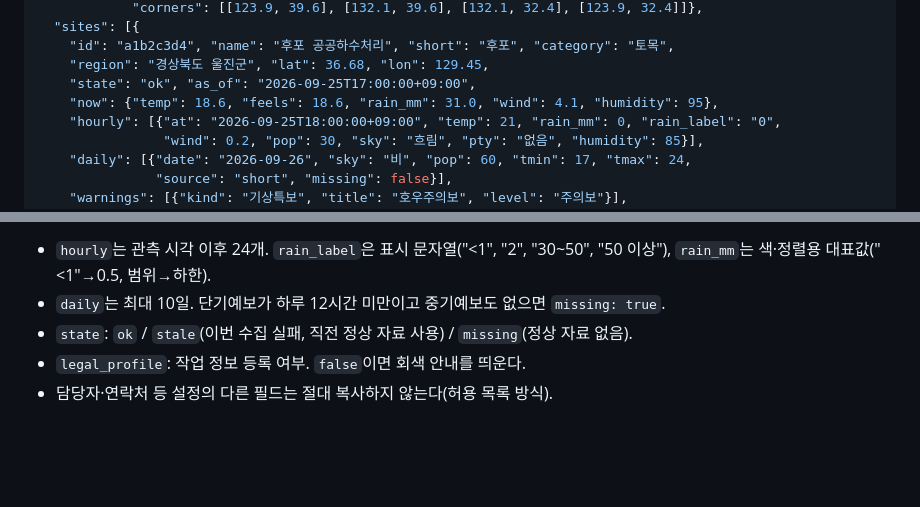
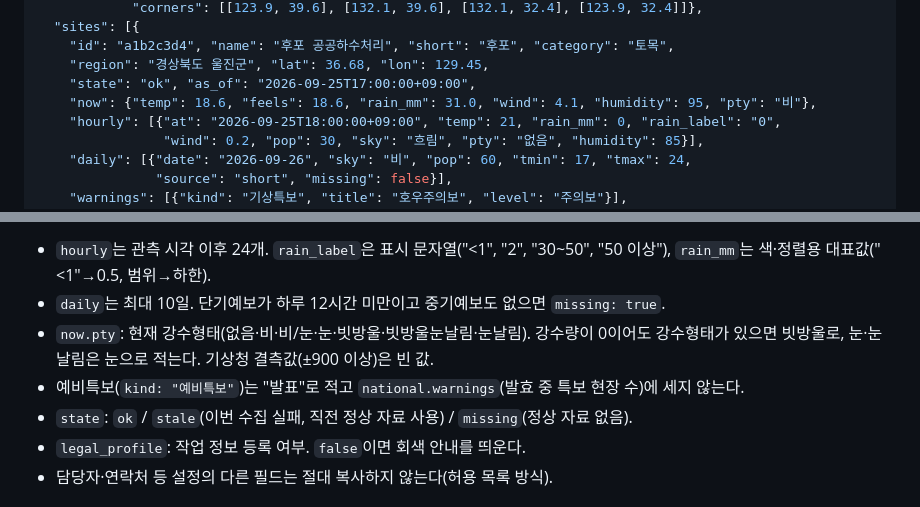
Before and after one commit to stkangys-lgtm/weather-alert-system, a Markdown page: design/specs/2026-09-26-dashboard-redesign-design.md, 2 parts joined by grey strips. Drawn GitHub-style; blank space fills up the shorter version.

Commit message:
설계서 스키마(now.pty, 예비특보)와 테스트 수 갱신
Co-Authored-By: Claude Opus 5.5 <noreply@anthropic.com>

```diff
--- a/design/specs/2026-09-26-dashboard-redesign-design.md
+++ b/design/specs/2026-09-26-dashboard-redesign-design.md
@@ -200,7 +200,7 @@ web/  (화면 원본, 사람이 수정)
     "id": "a1b2c3d4", "name": "후포 공공하수처리", "short": "후포", "category": "토목",
     "region": "경상북도 울진군", "lat": 36.68, "lon": 129.45,
     "state": "ok", "as_of": "2026-09-25T17:00:00+09:00",
-    "now": {"temp": 18.6, "feels": 18.6, "rain_mm": 31.0, "wind": 4.1, "humidity": 95},
+    "now": {"temp": 18.6, "feels": 18.6, "rain_mm": 31.0, "wind": 4.1, "humidity": 95, "pty": "비"},
     "hourly": [{"at": "2026-09-25T18:00:00+09:00", "temp": 21, "rain_mm": 0, "rain_label": "0",
                 "wind": 0.2, "pop": 30, "sky": "흐림", "pty": "없음", "humidity": 85}],
     "daily": [{"date": "2026-09-26", "sky": "비", "pop": 60, "tmin": 17, "tmax": 24,
@@ -218,6 +218,8 @@ web/  (화면 원본, 사람이 수정)
 
 - `hourly`는 관측 시각 이후 24개. `rain_label`은 표시 문자열("<1", "2", "30~50", "50 이상"), `rain_mm`는 색·정렬용 대표값("<1"→0.5, 범위→하한).
 - `daily`는 최대 10일. 단기예보가 하루 12시간 미만이고 중기예보도 없으면 `missing: true`.
+- `now.pty`: 현재 강수형태(없음·비·비/눈·눈·빗방울·빗방울눈날림·눈날림). 강수량이 0이어도 강수형태가 있으면 빗방울로, 눈·눈날림은 눈으로 적는다. 기상청 결측값(±900 이상)은 빈 값.
+- 예비특보(`kind: "예비특보"`)는 "발표"로 적고 `national.warnings`(발효 중 특보 현장 수)에 세지 않는다.
 - `state`: `ok` / `stale`(이번 수집 실패, 직전 정상 자료 사용) / `missing`(정상 자료 없음).
 - `legal_profile`: 작업 정보 등록 여부. `false`이면 회색 안내를 띄운다.
 - 담당자·연락처 등 설정의 다른 필드는 절대 복사하지 않는다(허용 목록 방식).
```
Also changed, not shown: CLAUDE.md (+1 -1 lines).
